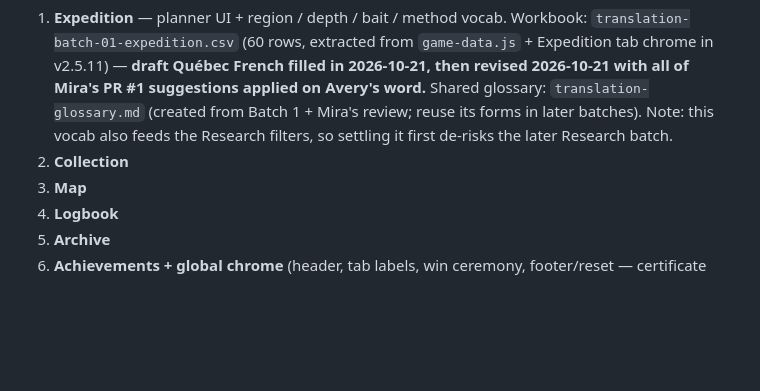
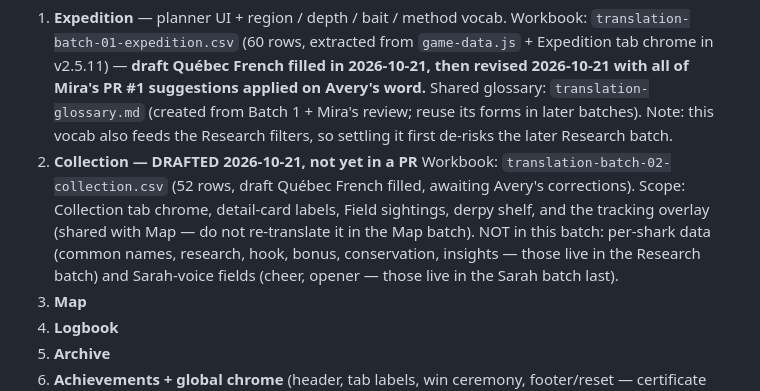
Before and after one commit to cyan-fox-avery/sur-la-piste-des-requins, a Markdown page: TRANSLATION-PLAN.md, the part around the change. Drawn GitHub-style; blank space fills up the shorter version.

Commit message:
Batch 2 — Collection translation (Québec French, draft for review): TRANSLATION-PLAN.md

```diff
--- a/TRANSLATION-PLAN.md
+++ b/TRANSLATION-PLAN.md
@@ -24,7 +24,15 @@ the big ones.**
    Mira's review; reuse its forms in later batches).
    Note: this vocab also feeds the Research filters, so settling it
    first de-risks the later Research batch.
-2. **Collection**
+2. **Collection — DRAFTED 2026-10-21, not yet in a PR**
+   Workbook: `translation-batch-02-collection.csv` (52 rows, draft
+   Québec French filled, awaiting Avery's corrections).
+   Scope: Collection tab chrome, detail-card labels, Field sightings,
+   derpy shelf, and the tracking overlay (shared with Map — do not
+   re-translate it in the Map batch). NOT in this batch: per-shark
+   data (common names, research, hook, bonus, conservation, insights
+   — those live in the Research batch) and Sarah-voice fields
+   (cheer, opener — those live in the Sarah batch last).
 3. **Map**
 4. **Logbook**
 5. **Archive**
```
